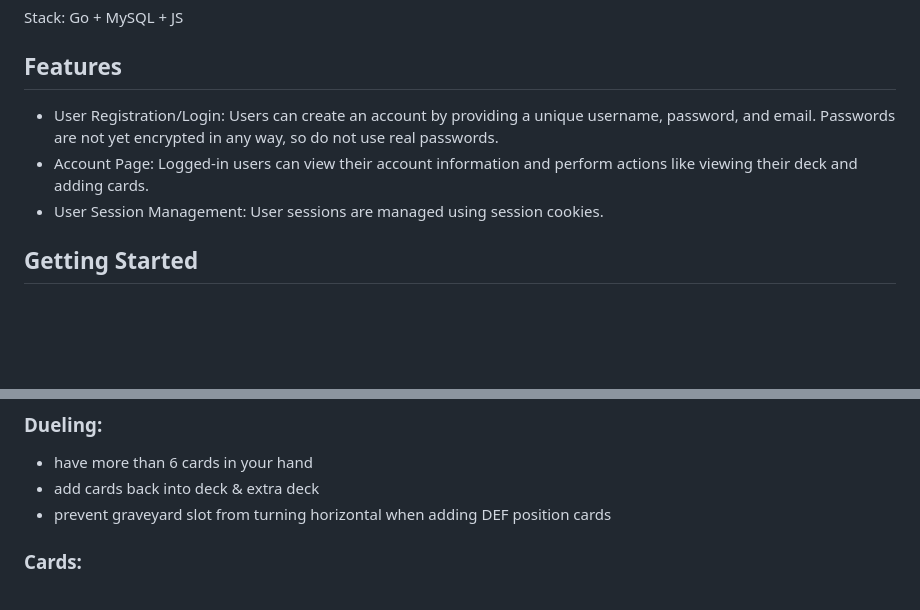
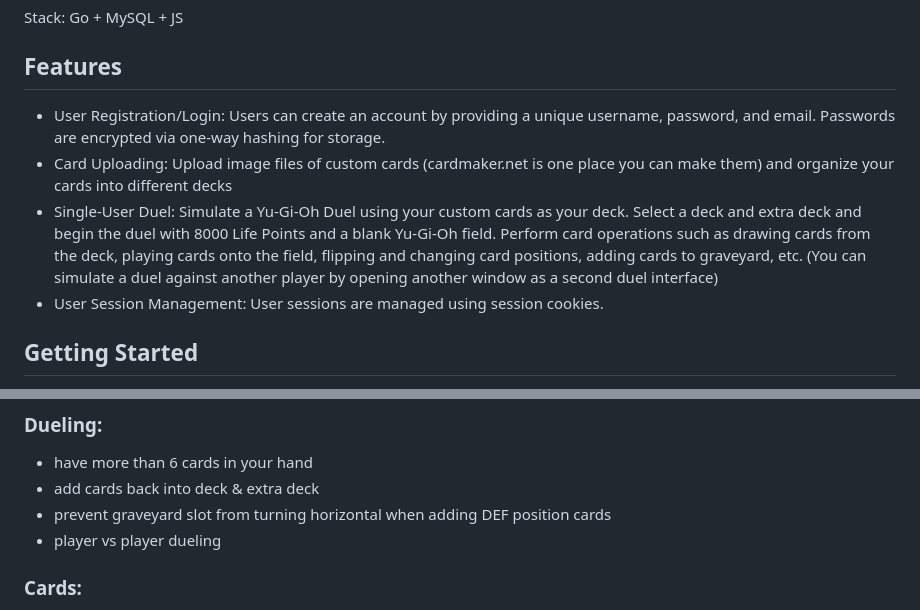
Before and after one commit to kanetempleton/yugioh-sim, a Markdown page: README.md, 2 parts joined by grey strips. GitHub-like rendering; blank space fills up the shorter version.

```diff
--- a/README.md
+++ b/README.md
@@ -6,8 +6,9 @@ Stack: Go + MySQL + JS
 
 ## Features
 
-- User Registration/Login: Users can create an account by providing a unique username, password, and email. Passwords are not yet encrypted in any way, so do not use real passwords.
-- Account Page: Logged-in users can view their account information and perform actions like viewing their deck and adding cards.
+- User Registration/Login: Users can create an account by providing a unique username, password, and email. Passwords are encrypted via one-way hashing for storage.
+- Card Uploading: Upload image files of custom cards (cardmaker.net is one place you can make them) and organize your cards into different decks
+- Single-User Duel: Simulate a Yu-Gi-Oh Duel using your custom cards as your deck. Select a deck and extra deck and begin the duel with 8000 Life Points and a blank Yu-Gi-Oh field. Perform card operations such as drawing cards from the deck, playing cards onto the field, flipping and changing card positions, adding cards to graveyard, etc. (You can simulate a duel against another player by opening another window as a second duel interface)
 - User Session Management: User sessions are managed using session cookies.
 
 ## Getting Started
@@ -63,6 +64,7 @@ To run the YugiohGo web application, you need to set up a MySQL database. Follow
 - have more than 6 cards in your hand
 - add cards back into deck & extra deck
 - prevent graveyard slot from turning horizontal when adding DEF position cards
+- player vs player dueling
 ### Cards:
 - upload multiple of an individual card at once
 - public decks
```
